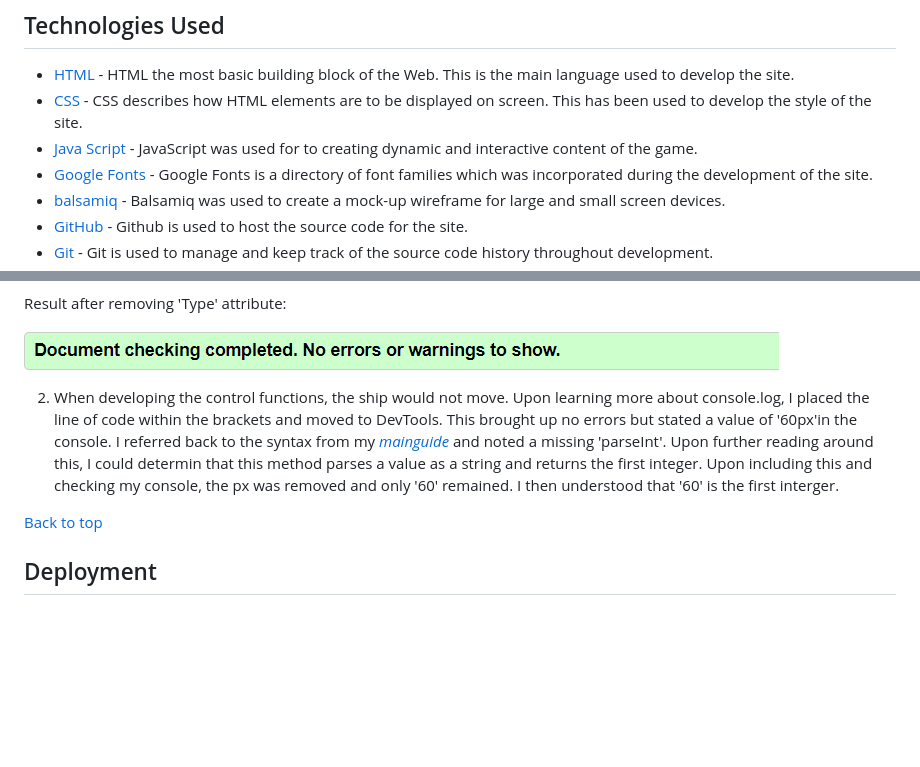
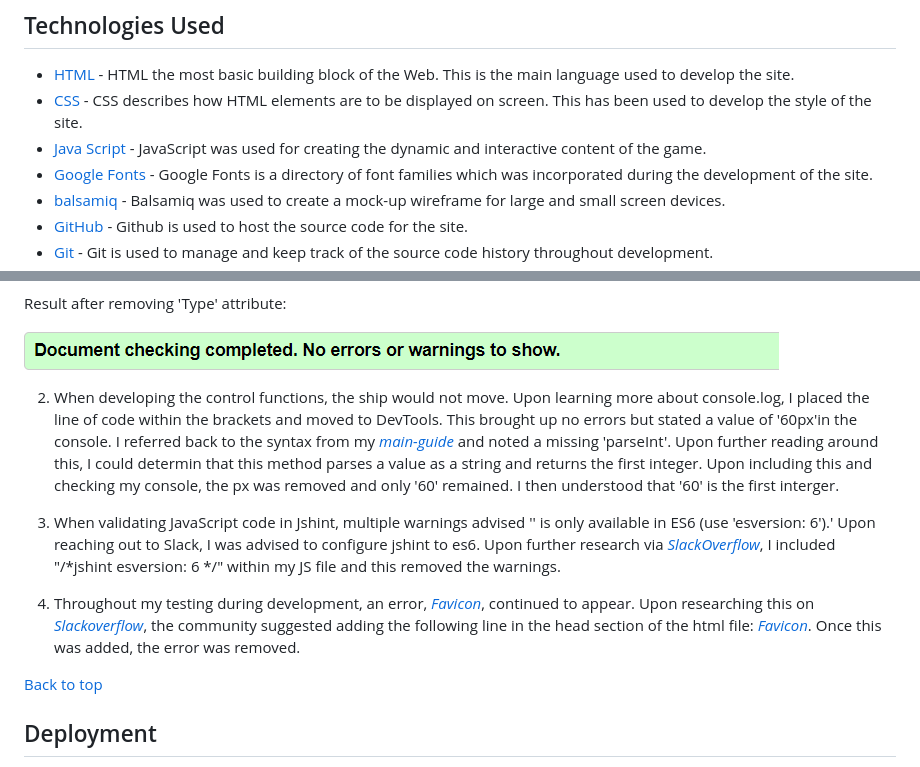
Before and after one commit to Toby7658/GameOn, a Markdown page: README.md, 2 parts joined by grey strips. GitHub-like rendering; blank space fills up the shorter version.

```diff
--- a/README.md
+++ b/README.md
@@ -203,7 +203,7 @@ Future features will include:
 ## Technologies Used
   * [HTML](https://en.wikipedia.org/wiki/HTML5) - HTML the most basic building block of the Web. This is the main language used to develop the site.
   * [CSS](https://en.wikipedia.org/wiki/CSS) - CSS describes how HTML elements are to be displayed on screen. This has been used to develop the style of the site.
-  * [Java Script](https://en.wikipedia.org/wiki/JavaScript) - JavaScript was used for to creating dynamic and interactive content of the game.
+  * [Java Script](https://en.wikipedia.org/wiki/JavaScript) - JavaScript was used for creating the dynamic and interactive content of the game.
   * [Google Fonts](https://fonts.google.com/) - Google Fonts is a directory of font families which was incorporated during the development of the site.
   * [balsamiq](https://balsamiq.com/wireframes/?gclid=CjwKCAjwi8iXBhBeEiwAKbUoferdHodwIX8rhZQq6jDFB9i1ffpeC04Iv0ROTwgZLHrOEP1rmCqzjhoCUsMQAvD_BwE) - Balsamiq was used to create a mock-up wireframe for large and small screen devices.
   * [GitHub](https://github.com/about) - Github is used to host the source code for the site.
@@ -251,8 +255,13 @@ Result after removing 'Type' attribute:
 ![W3 Validator Error-Free](./assets/documentation/w3-error-removed.png)
 
 2. When developing the control functions, the ship would not move. Upon learning more about console.log,
-I placed the line of code within the brackets and moved to DevTools. This brought up no errors but stated a value of '60px'in the console. I referred back to the syntax from my *[mainguide](https://github.com/learnmux/Space-Shooter-Game-Using-Javascript/blob/main/app.js)* and noted a missing 'parseInt'. Upon further reading around this, I could determin that this method parses a value as a string and returns the first integer. Upon
-including this and checking my console, the px was removed and only '60' remained. I then understood that '60' is the first interger.
+I placed the line of code within the brackets and moved to DevTools. This brought up no errors but stated a value of '60px'in the console. I referred back to the syntax from my *[main-guide](https://github.com/learnmux/Space-Shooter-Game-Using-Javascript/blob/main/app.js)* and noted a missing 'parseInt'. Upon further reading around this, I could determin that this method parses a value as a string and returns the first integer. Upon including this and checking my console, the px was removed and only '60' remained. I then understood that '60' is the first interger.
+
+3. When validating JavaScript code in Jshint, multiple warnings advised '' is only available in ES6 (use 'esversion: 6').' Upon reaching out to Slack, I was advised to configure jshint to es6. Upon further research
+via *[SlackOverflow](https://stackoverflow.com/questions/37247474/es6-in-jshint-jshintrc-has-esversion-but-still-getting-warning-using-atom)*, I included "/*jshint esversion: 6 */"
+within my JS file and this removed the warnings.
+
+4. Throughout my testing during development, an error, *[Favicon](/assets/documentation/favicon-error.png)*, continued to appear. Upon researching this on *[Slackoverflow](https://stackoverflow.com/questions/31075893/im-getting-favicon-ico-error)*, the community suggested adding the following line in the head section of the html file: *[Favicon](/assets/documentation/favicon-fix.png)*. Once this was added, the error was removed.
 
 
  [Back to top](<#Table-of-Contents>)
```
Also changed, not shown: other parts of README.md (+18 -11 lines), assets/documentation/favicon-fix.png (added), assets/documentation/jshint-no-errors.png (added), 2 other files.
